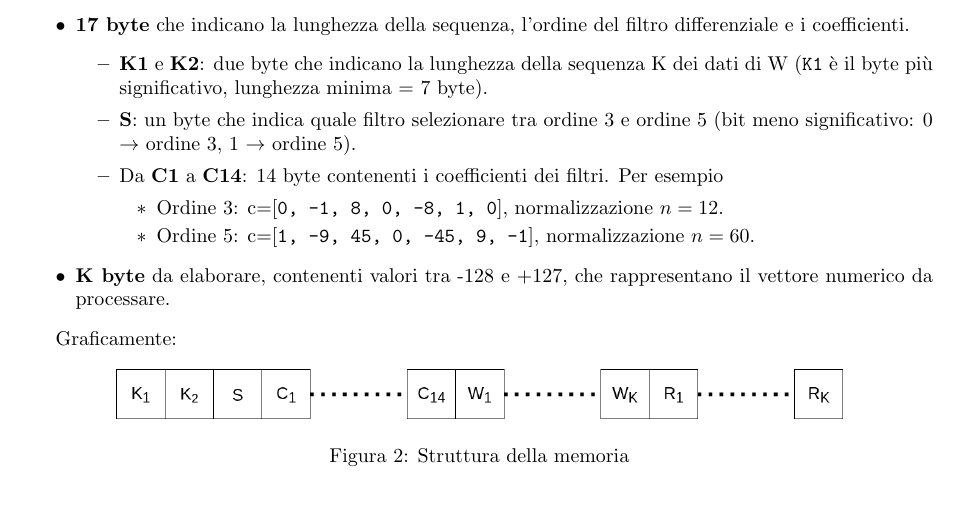
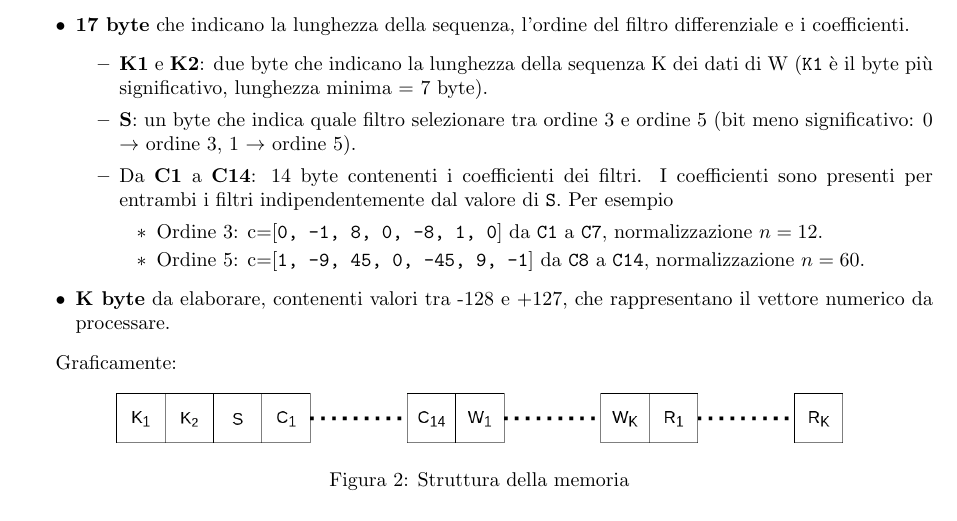
Before and after one commit to Alberto-Pini-Polimi/PF-Reti-Logiche, a LaTeX document (RELAZIONE.tex): part of page 4 of 7, cut so that both start at the same text. Compiled offline with pdfLaTeX.

Commit message:
Updates from Overleaf

```diff
--- a/RELAZIONE.tex
+++ b/RELAZIONE.tex
@@ -146,10 +146,10 @@ Tutti i dati da utilizzare sono memorizzati sequenzialmente a partire da un indi
     \begin{itemize}
         \item \textbf{K1} e \textbf{K2}: due byte che indicano la lunghezza della sequenza K dei dati di W (\texttt{K1} è il byte più significativo, lunghezza minima = 7 byte).
         \item \textbf{S}: un byte che indica quale filtro selezionare tra ordine 3 e ordine 5 (bit meno significativo: 0 $\rightarrow$ ordine 3, 1 $\rightarrow$ ordine 5).
-        \item Da \textbf{C1} a \textbf{C14}: $14$ byte contenenti i coefficienti dei filtri. Per esempio
+        \item Da \textbf{C1} a \textbf{C14}: $14$ byte contenenti i coefficienti dei filtri. I coefficienti sono presenti per entrambi i filtri indipendentemente dal valore di \texttt{S}. Per esempio
         \begin{itemize}
-            \item Ordine 3: c=[\texttt{0, -1, 8, 0, -8, 1, 0}], normalizzazione $n=12$.
-            \item Ordine 5: c=[\texttt{1, -9, 45, 0, -45, 9, -1}], normalizzazione $n=60$.
+            \item Ordine 3: c=[\texttt{0, -1, 8, 0, -8, 1, 0}] da \texttt{C1} a \texttt{C7}, normalizzazione $n=12$.
+            \item Ordine 5: c=[\texttt{1, -9, 45, 0, -45, 9, -1}] da \texttt{C8} a \texttt{C14}, normalizzazione $n=60$.
         \end{itemize}
     \end{itemize}
     \item \textbf{K byte} da elaborare, contenenti valori tra -128 e +127, che rappresentano il vettore numerico
```
